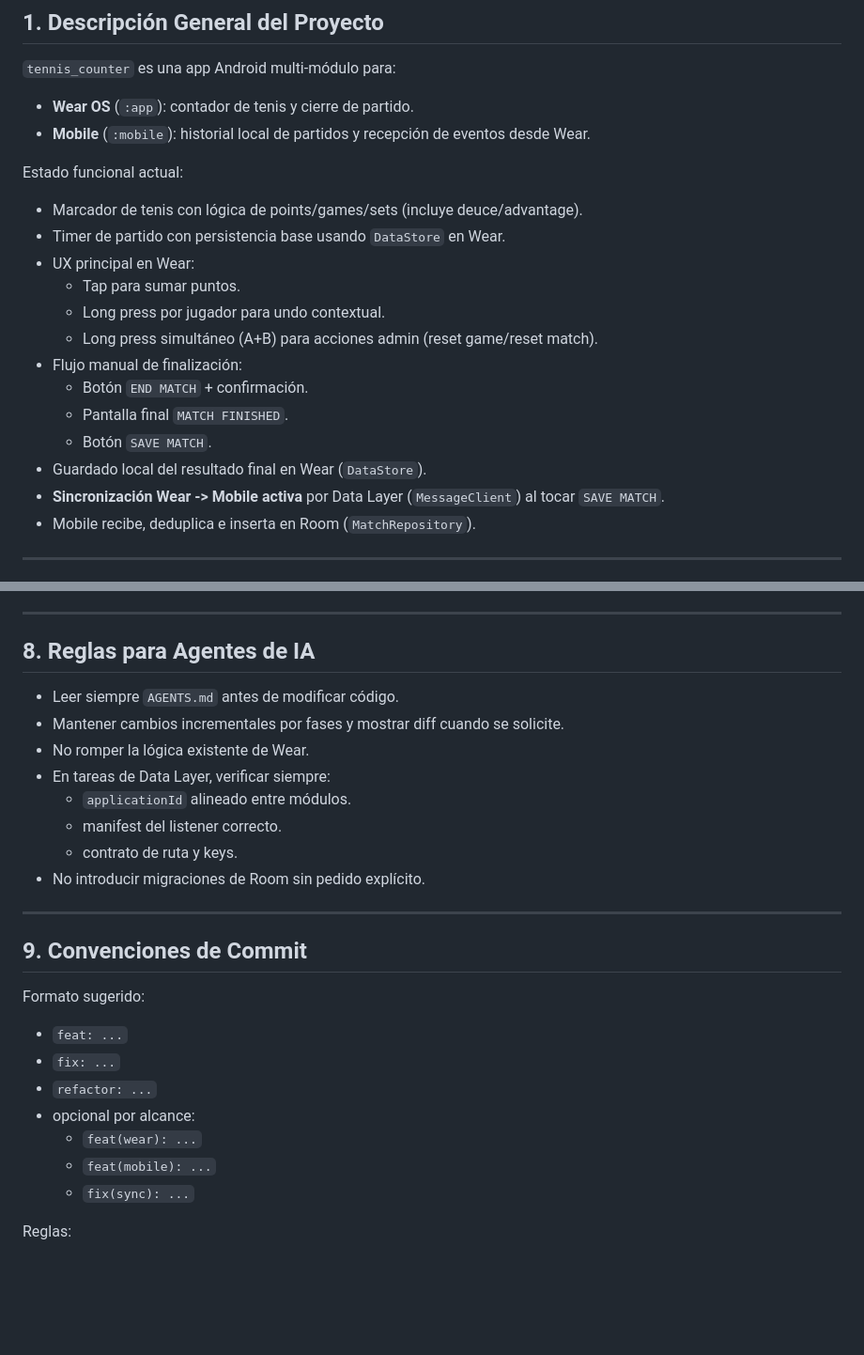
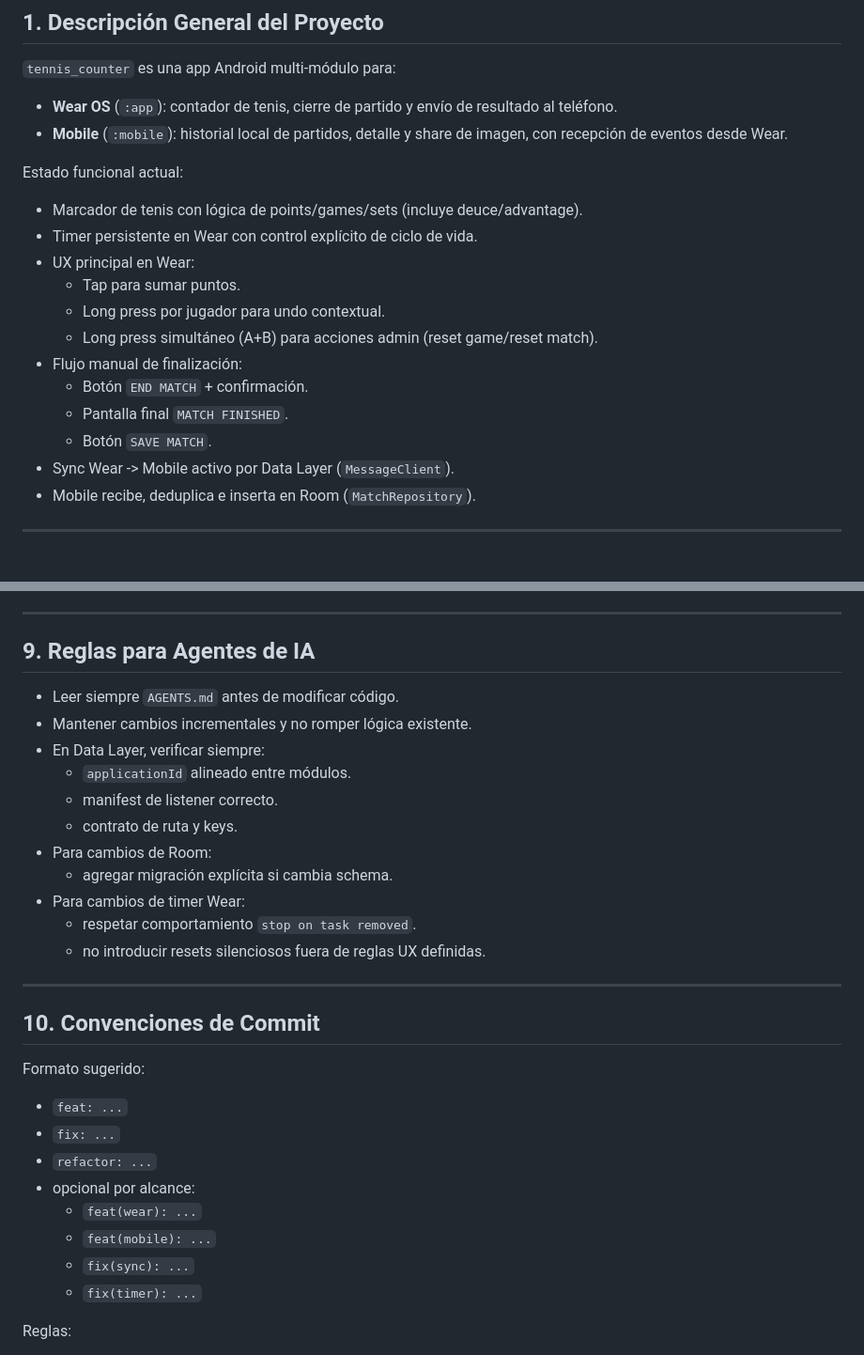
Before and after one commit to atomaculus/tennis_counter, a Markdown page: AGENTS.md, 2 parts joined by grey strips. Shown at 94% size. Drawn GitHub-style; blank space fills up the shorter version.

```diff
--- a/AGENTS.md
+++ b/AGENTS.md
@@ -5,12 +5,12 @@ Guía operativa para Codex y cualquier otro agente de IA que trabaje en este rep
 ## 1. Descripción General del Proyecto
 
 `tennis_counter` es una app Android multi-módulo para:
-- **Wear OS** (`:app`): contador de tenis y cierre de partido.
-- **Mobile** (`:mobile`): historial local de partidos y recepción de eventos desde Wear.
+- **Wear OS** (`:app`): contador de tenis, cierre de partido y envío de resultado al teléfono.
+- **Mobile** (`:mobile`): historial local de partidos, detalle y share de imagen, con recepción de eventos desde Wear.
 
 Estado funcional actual:
 - Marcador de tenis con lógica de points/games/sets (incluye deuce/advantage).
-- Timer de partido con persistencia base usando `DataStore` en Wear.
+- Timer persistente en Wear con control explícito de ciclo de vida.
 - UX principal en Wear:
   - Tap para sumar puntos.
   - Long press por jugador para undo contextual.
@@ -19,8 +19,7 @@ Estado funcional actual:
   - Botón `END MATCH` + confirmación.
   - Pantalla final `MATCH FINISHED`.
   - Botón `SAVE MATCH`.
-- Guardado local del resultado final en Wear (`DataStore`).
-- **Sincronización Wear -> Mobile activa** por Data Layer (`MessageClient`) al tocar `SAVE MATCH`.
+- Sync Wear -> Mobile activo por Data Layer (`MessageClient`).
 - Mobile recibe, deduplica e inserta en Room (`MatchRepository`).
 
 ---
@@ -150,20 +208,23 @@ Casos clave de diagnóstico:
 
 ---
 
-## 8. Reglas para Agentes de IA
+## 9. Reglas para Agentes de IA
 
 - Leer siempre `AGENTS.md` antes de modificar código.
-- Mantener cambios incrementales por fases y mostrar diff cuando se solicite.
-- No romper la lógica existente de Wear.
-- En tareas de Data Layer, verificar siempre:
+- Mantener cambios incrementales y no romper lógica existente.
+- En Data Layer, verificar siempre:
   - `applicationId` alineado entre módulos.
-  - manifest del listener correcto.
+  - manifest de listener correcto.
   - contrato de ruta y keys.
-- No introducir migraciones de Room sin pedido explícito.
+- Para cambios de Room:
+  - agregar migración explícita si cambia schema.
+- Para cambios de timer Wear:
+  - respetar comportamiento `stop on task removed`.
+  - no introducir resets silenciosos fuera de reglas UX definidas.
 
 ---
 
-## 9. Convenciones de Commit
+## 10. Convenciones de Commit
 
 Formato sugerido:
 - `feat: ...`
@@ -173,6 +234,7 @@ Formato sugerido:
   - `feat(wear): ...`
   - `feat(mobile): ...`
   - `fix(sync): ...`
+  - `fix(timer): ...`
 
 Reglas:
 - Commits coherentes por intención.
```
Also changed, not shown: other parts of AGENTS.md (+73 -14 lines).
